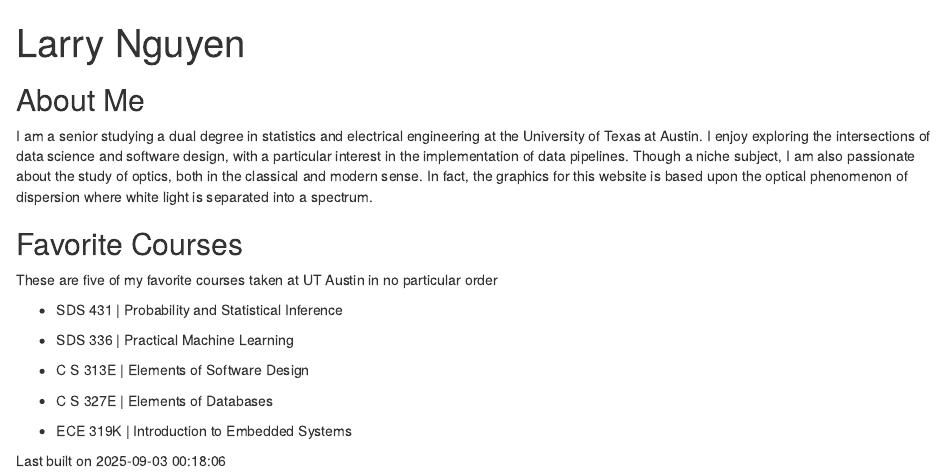
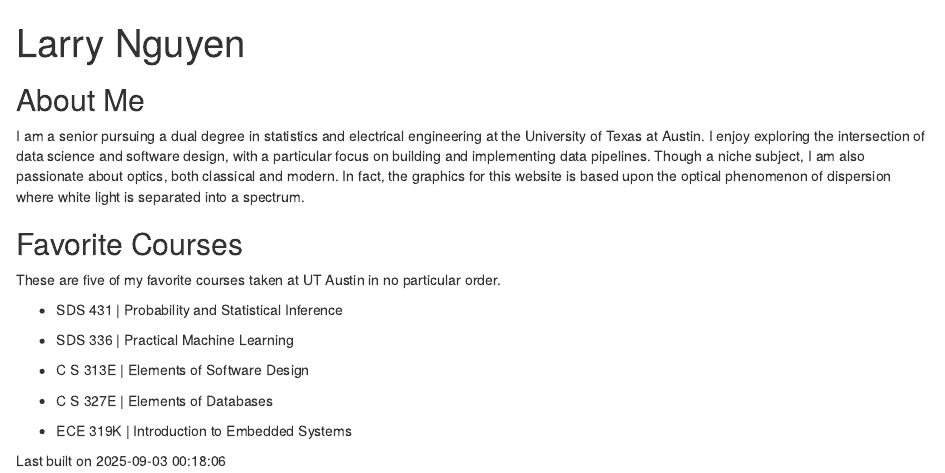
Before and after one commit to ln8232/SDS375-website, an R Markdown document (docs/index.Rmd): the page in a window 1100 px wide, from its top. Rendered offline with R 4.5, knitr and Pandoc, with nearby package versions; drawn as R Markdown's standard HTML page in place of the format the file asks for.

Commit message:
Modified files

```diff
--- a/docs/index.Rmd
+++ b/docs/index.Rmd
@@ -9,11 +9,11 @@ output:
 ---
 
 ## About Me
-I am a senior studying a dual degree in statistics and electrical engineering at the University of Texas at Austin. I enjoy exploring the intersections of data science and software design, with a particular interest in the implementation of data pipelines. Though a niche subject, I am also passionate about the study of optics, both in the classical and modern sense. In fact, the graphics for this website is based upon the optical phenomenon of dispersion where white light is separated into a spectrum.
+I am a senior pursuing a dual degree in statistics and electrical engineering at the University of Texas at Austin. I enjoy exploring the intersection of data science and software design, with a particular focus on building and implementing data pipelines. Though a niche subject, I am also passionate about optics, both classical and modern. In fact, the graphics for this website is based upon the optical phenomenon of dispersion where white light is separated into a spectrum.
 
 
 ## Favorite Courses
-These are five of my favorite courses taken at UT Austin in no particular order
+These are five of my favorite courses taken at UT Austin in no particular order.
 
 - SDS 431 | Probability and Statistical Inference
 
```
Also changed, not shown: 1 other file.
